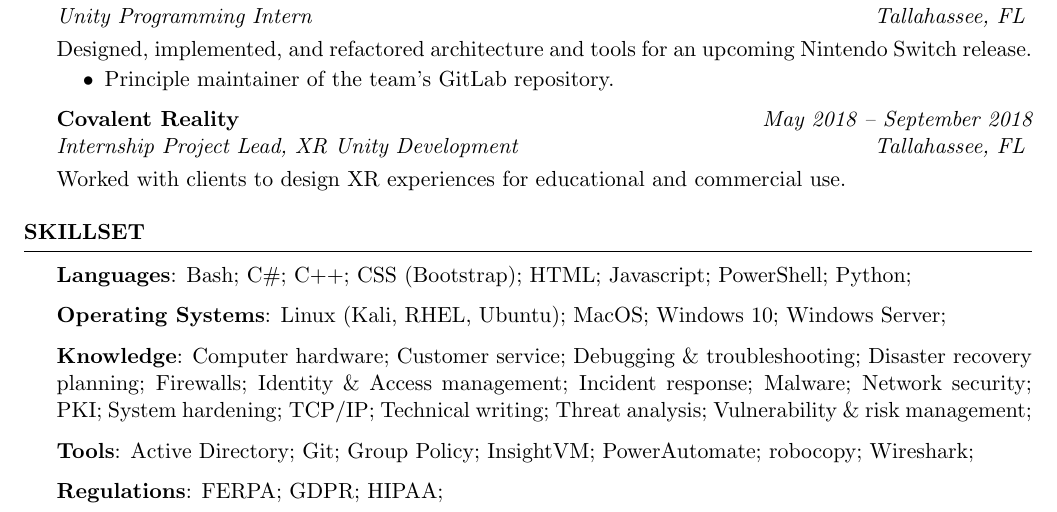
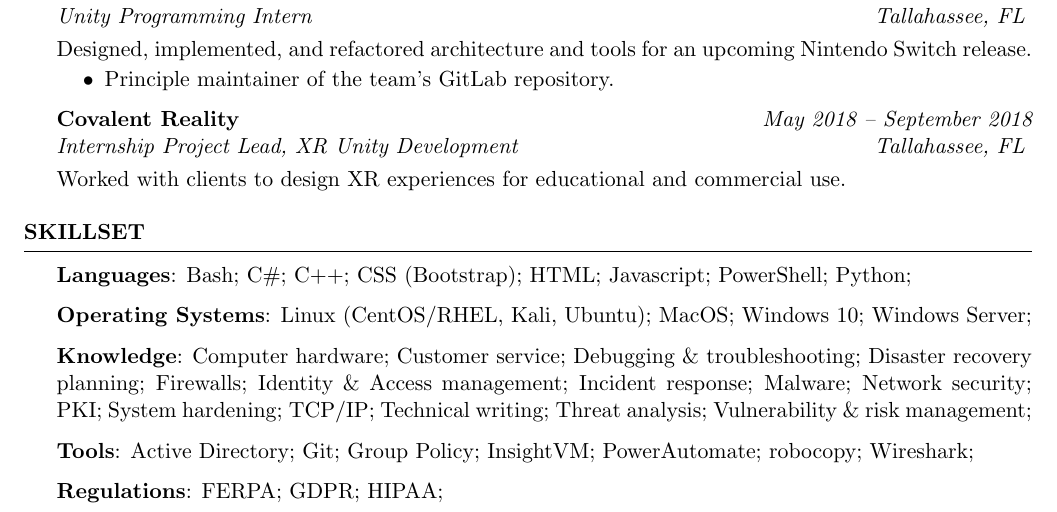
Before and after one commit to TravisB1231/resume, a LaTeX CV (resume.tex): part of the page, cut so that both start at the same text. Compiled offline with pdfLaTeX.

Commit message:
Edit to Linux distros

```diff
--- a/resume.tex
+++ b/resume.tex
@@ -97,7 +97,7 @@
 	\begin{rSection}{Skillset}
 		\textbf{Languages}: Bash; C\#; C++; CSS (Bootstrap); HTML; Javascript; PowerShell; Python;
 
-		\textbf{Operating Systems}: Linux (Kali, RHEL, Ubuntu); MacOS; Windows 10; Windows Server;
+		\textbf{Operating Systems}: Linux (CentOS/RHEL, Kali, Ubuntu); MacOS; Windows 10; Windows Server;
 
 		\textbf{Knowledge}: Computer hardware; Customer service; Debugging \& troubleshooting; Disaster recovery planning; Firewalls; Identity \& Access management; Incident response; Malware; Network security; PKI; System hardening; TCP/IP; Technical writing; Threat analysis; Vulnerability \& risk management;
 
```
